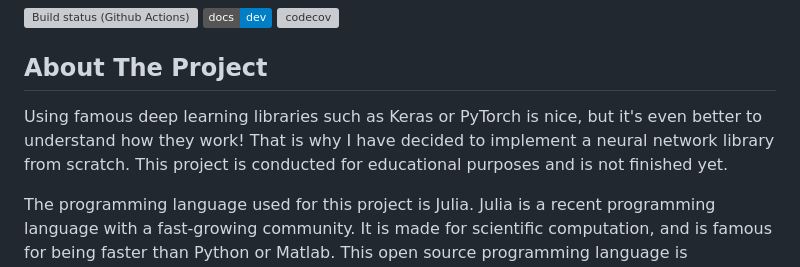
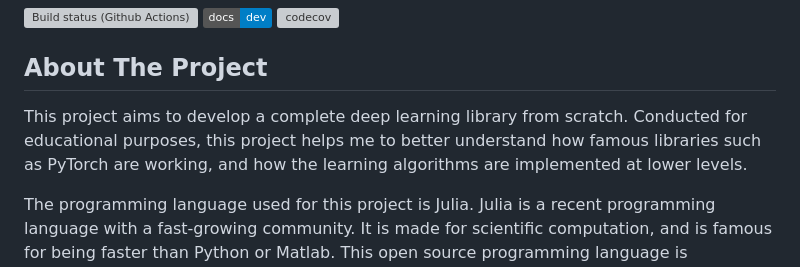
Before and after one commit to Clement-W/NNJulia.jl, a Markdown page: README.md, the part around the change. GitHub-like rendering; badges without logos; grey boxes are pictures that could not be loaded.

```diff
--- a/README.md
+++ b/README.md
@@ -8,8 +8,7 @@
 
 ## About The Project
 
-Using famous deep learning libraries such as Keras or PyTorch is nice, but it's even better to understand how they work!
-That is why I have decided to implement a neural network library from scratch. This project is conducted for educational purposes and is not finished yet.
+This project aims to develop a complete deep learning library from scratch. Conducted for educational purposes, this project helps me to better understand how famous libraries such as PyTorch are working, and how the learning algorithms are implemented at lower levels.
 
 The programming language used for this project is Julia. Julia is a recent programming language with a fast-growing community. It is made for scientific computation, and is famous for being faster than Python or Matlab. This open source programming language is dynamically typed and uses multiple dispatch as a paradigm. As Julia is designed for high performance, it makes it perfect for data science, machine learning and deep learning. When I started the project, I did not know anything about Julia, so it was also a good way to learn this language.
 
```
